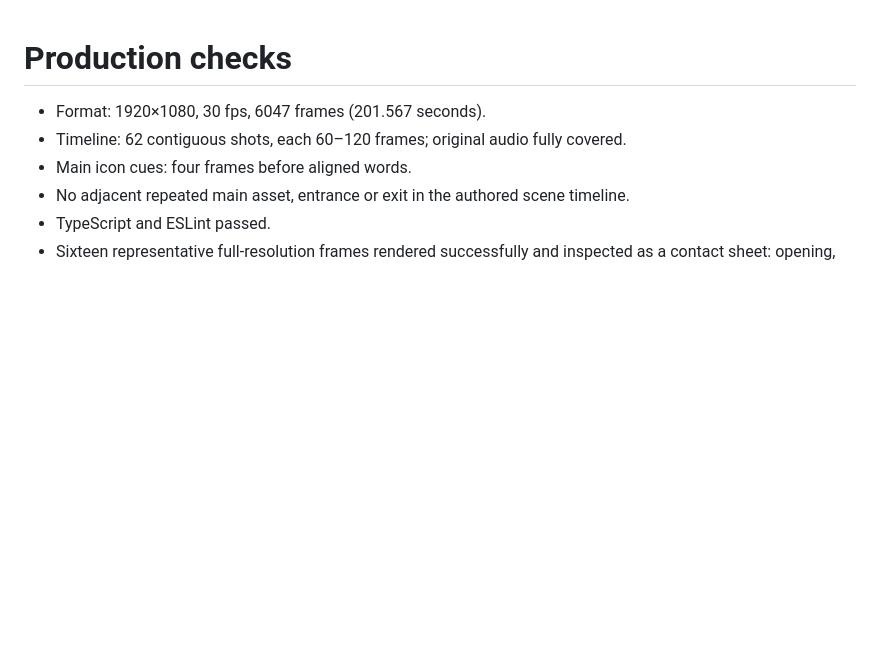
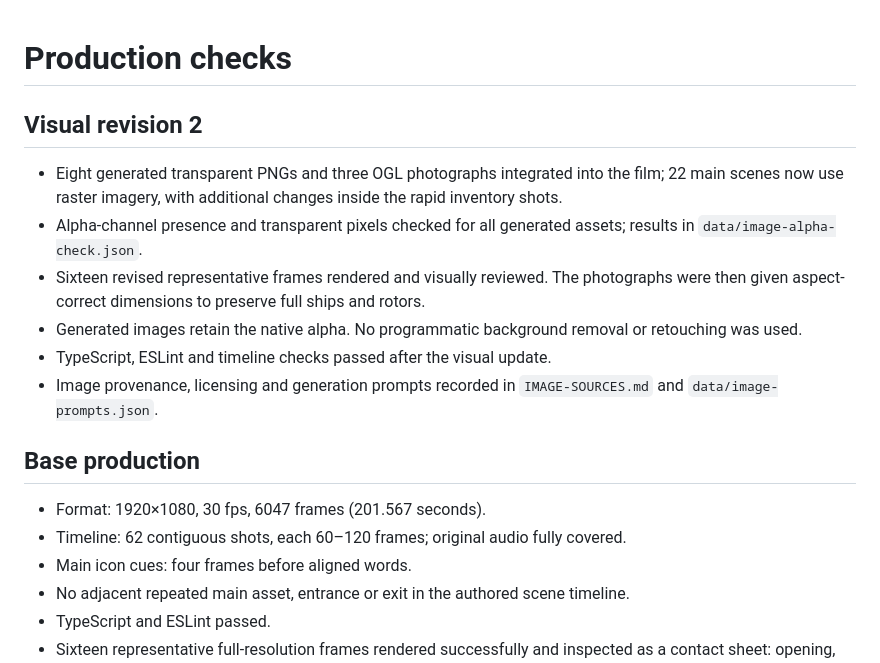
Before and after one commit to niovideoshelp-jpg/nova-edi-o, a Markdown page: QA.md, the part around the change. Rendered like a GitHub page; blank space fills up the shorter version.

Commit message:
Document revised visual QA and transparent image provenance

```diff
--- a/QA.md
+++ b/QA.md
@@ -1,4 +1,15 @@
 # Production checks
+
+## Visual revision 2
+
+- Eight generated transparent PNGs and three OGL photographs integrated into the film; 22 main scenes now use raster imagery, with additional changes inside the rapid inventory shots.
+- Alpha-channel presence and transparent pixels checked for all generated assets; results in `data/image-alpha-check.json`.
+- Sixteen revised representative frames rendered and visually reviewed. The photographs were then given aspect-correct dimensions to preserve full ships and rotors.
+- Generated images retain the native alpha. No programmatic background removal or retouching was used.
+- TypeScript, ESLint and timeline checks passed after the visual update.
+- Image provenance, licensing and generation prompts recorded in `IMAGE-SOURCES.md` and `data/image-prompts.json`.
+
+## Base production
 
 - Format: 1920×1080, 30 fps, 6047 frames (201.567 seconds).
 - Timeline: 62 contiguous shots, each 60–120 frames; original audio fully covered.
```
Also changed, not shown: README.md (+2 -0 lines), docs/preview-v2.jpg (added), 1 other file.
